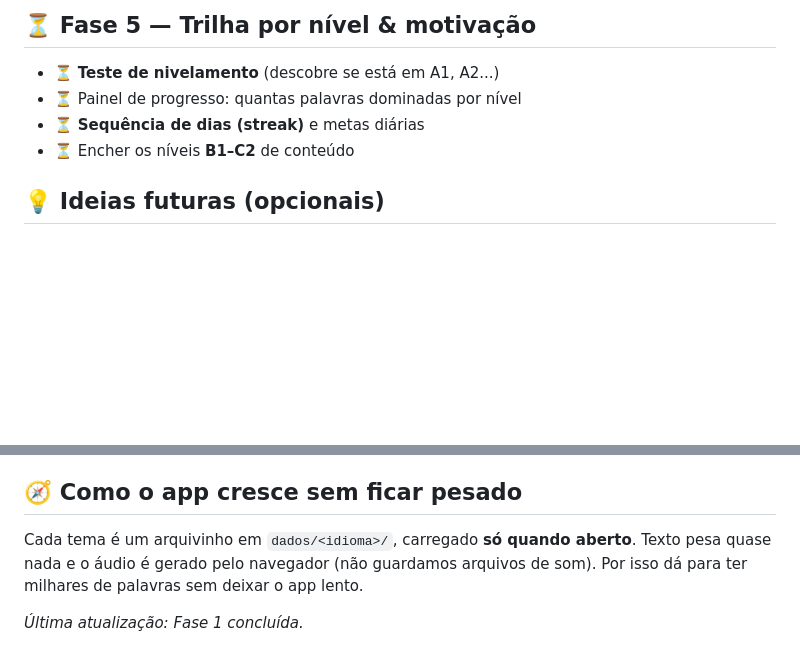
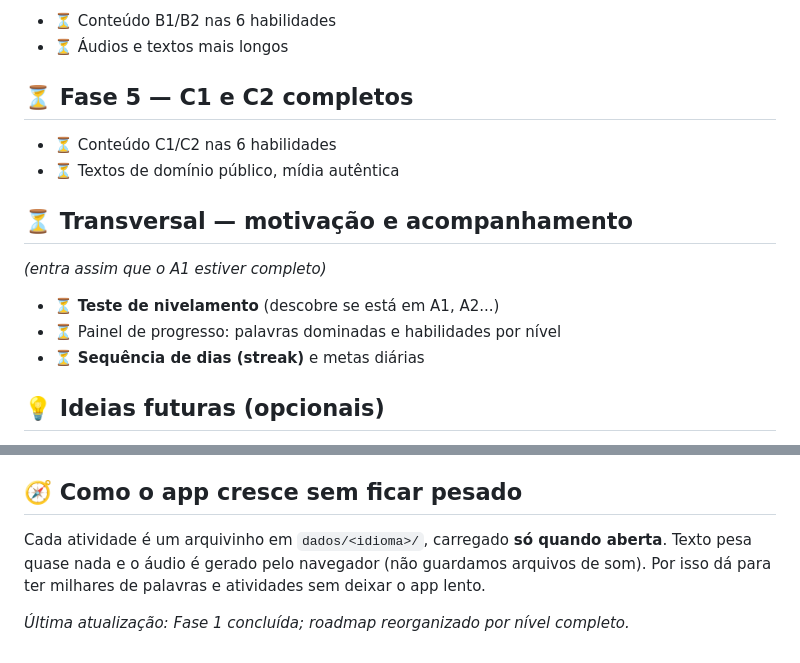
Before and after one commit to lilybrrsx/Lingo, a Markdown page: ROADMAP.md, 2 parts joined by grey strips. Rendered like a GitHub page; blank space fills up the shorter version.

```diff
--- a/ROADMAP.md
+++ b/ROADMAP.md
@@ -57,10 +81,19 @@ Idiomas: 🇬🇧 Inglês · 🇮🇹 Italiano · 🇫🇷 Francês · 🇪🇸
 
-## ⏳ Fase 5 — Trilha por nível & motivação
+- ⏳ Conteúdo B1/B2 nas 6 habilidades
+- ⏳ Áudios e textos mais longos
+
+## ⏳ Fase 5 — C1 e C2 completos
+
+- ⏳ Conteúdo C1/C2 nas 6 habilidades
+- ⏳ Textos de domínio público, mídia autêntica
+
+## ⏳ Transversal — motivação e acompanhamento
+
+_(entra assim que o A1 estiver completo)_
 
 - ⏳ **Teste de nivelamento** (descobre se está em A1, A2...)
-- ⏳ Painel de progresso: quantas palavras dominadas por nível
+- ⏳ Painel de progresso: palavras dominadas e habilidades por nível
 - ⏳ **Sequência de dias (streak)** e metas diárias
-- ⏳ Encher os níveis **B1–C2** de conteúdo
 
 ## 💡 Ideias futuras (opcionais)
 
@@ -77,8 +110,9 @@ Idiomas: 🇬🇧 Inglês · 🇮🇹 Italiano · 🇫🇷 Francês · 🇪🇸
 
 ## 🧭 Como o app cresce sem ficar pesado
 
-Cada tema é um arquivinho em `dados/<idioma>/`, carregado **só quando aberto**.
-Texto pesa quase nada e o áudio é gerado pelo navegador (não guardamos arquivos
-de som). Por isso dá para ter milhares de palavras sem deixar o app lento.
+Cada atividade é um arquivinho em `dados/<idioma>/`, carregado **só quando
+aberta**. Texto pesa quase nada e o áudio é gerado pelo navegador (não
+guardamos arquivos de som). Por isso dá para ter milhares de palavras e
+atividades sem deixar o app lento.
 
-_Última atualização: Fase 1 concluída._
+_Última atualização: Fase 1 concluída; roadmap reorganizado por nível completo._
```
Also changed, not shown: other parts of ROADMAP.md (+49 -25 lines).
